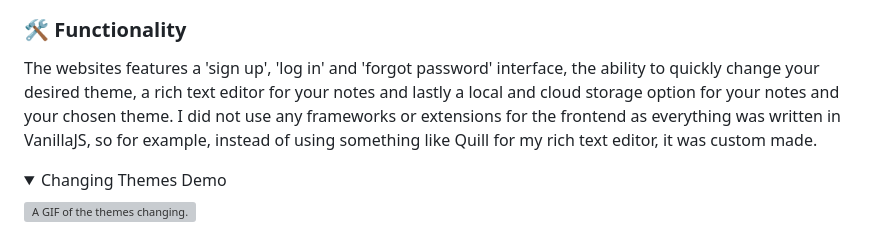
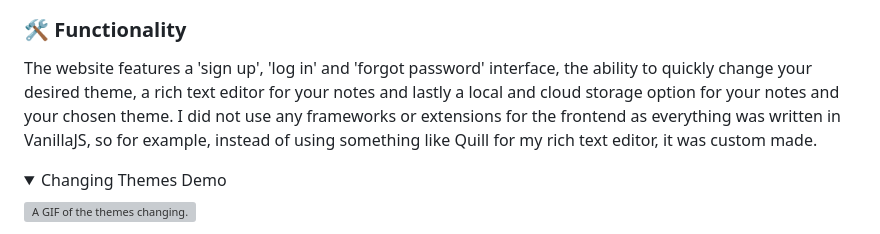
Before and after one commit to MaiTra10/prjctNotes, a Markdown page: README.md, the part around the change. GitHub-like rendering; folded sections open; grey boxes are pictures that could not be loaded.

Commit message:
Update README.md
typo

```diff
--- a/README.md
+++ b/README.md
@@ -23,7 +23,7 @@ I created all the logos and buttons used on the site using Google Drawings and t
 
 ### :hammer_and_wrench: Functionality
 
-The websites features a 'sign up', 'log in' and 'forgot password' interface, the ability to quickly change your desired theme, a rich text editor for your notes and lastly a local and cloud storage option for your notes and your chosen theme. I did not use any frameworks or extensions for the frontend as everything was written in VanillaJS, so for example, instead of using something like Quill for my rich text editor, it was custom made.
+The website features a 'sign up', 'log in' and 'forgot password' interface, the ability to quickly change your desired theme, a rich text editor for your notes and lastly a local and cloud storage option for your notes and your chosen theme. I did not use any frameworks or extensions for the frontend as everything was written in VanillaJS, so for example, instead of using something like Quill for my rich text editor, it was custom made.
 
 <details>
   <summary>Changing Themes Demo</summary>
```
